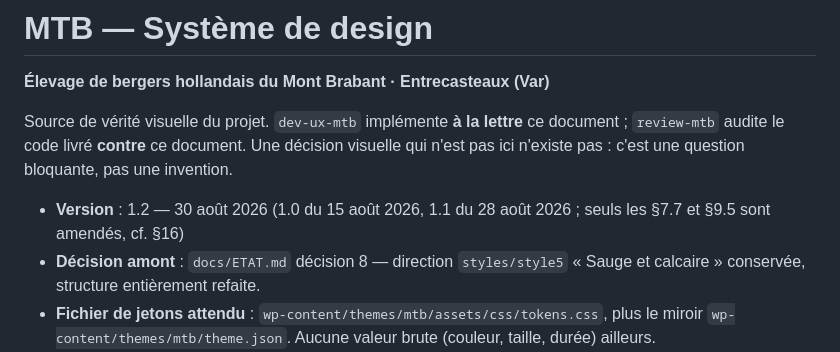
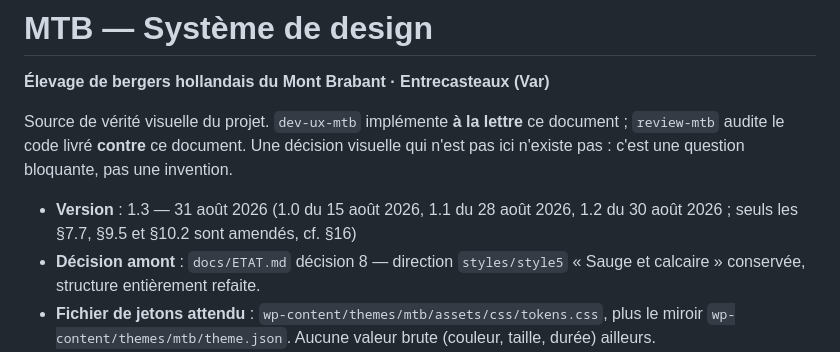
Before and after one commit to QuentinDoniczka/mtb, a Markdown page: design-system/MASTER.md, the part around one of its changes. GitHub-like rendering.

Commit message:
docs(design): inscrire la révision 1.3 de MASTER au journal et à l'en-tête (refs #44)
L'en-tête affirmait encore que seuls §7.7 et §9.5 étaient amendés, ce qui
était devenu faux dès la correction de §10.2 par 015c237 — et c'est la
première ligne que lit toute chaîne ouvrant le fichier.

La règle du document (« ce document s'amende par ajout ») et les deux
précédents 1.1 et 1.2 imposent l'entrée de journal ; le motif y est
écrit, car c'est lui qui prévient une ré-inversion future, pas la liste
des mots.

§10.3 (T55, issue #43) et les deux renvois internes de T62 sont
délibérément laissés intacts.

```diff
--- a/design-system/MASTER.md
+++ b/design-system/MASTER.md
@@ -6,8 +6,8 @@ Source de vérité visuelle du projet. `dev-ux-mtb` implémente **à la lettre**
 `review-mtb` audite le code livré **contre** ce document. Une décision visuelle qui n'est pas ici
 n'existe pas : c'est une question bloquante, pas une invention.
 
-- **Version** : 1.2 — 30 août 2026 (1.0 du 15 août 2026, 1.1 du 28 août 2026 ; seuls les §7.7 et
-  §9.5 sont amendés, cf. §16)
+- **Version** : 1.3 — 31 août 2026 (1.0 du 15 août 2026, 1.1 du 28 août 2026, 1.2 du 30 août 2026 ;
+  seuls les §7.7, §9.5 et §10.2 sont amendés, cf. §16)
 - **Décision amont** : `docs/ETAT.md` décision 8 — direction `styles/style5` « Sauge et calcaire »
   conservée, structure entièrement refaite.
 - **Fichier de jetons attendu** : `wp-content/themes/mtb/assets/css/tokens.css`, plus le miroir
```
Also changed, not shown: other parts of design-system/MASTER.md (+1 -0 lines).
